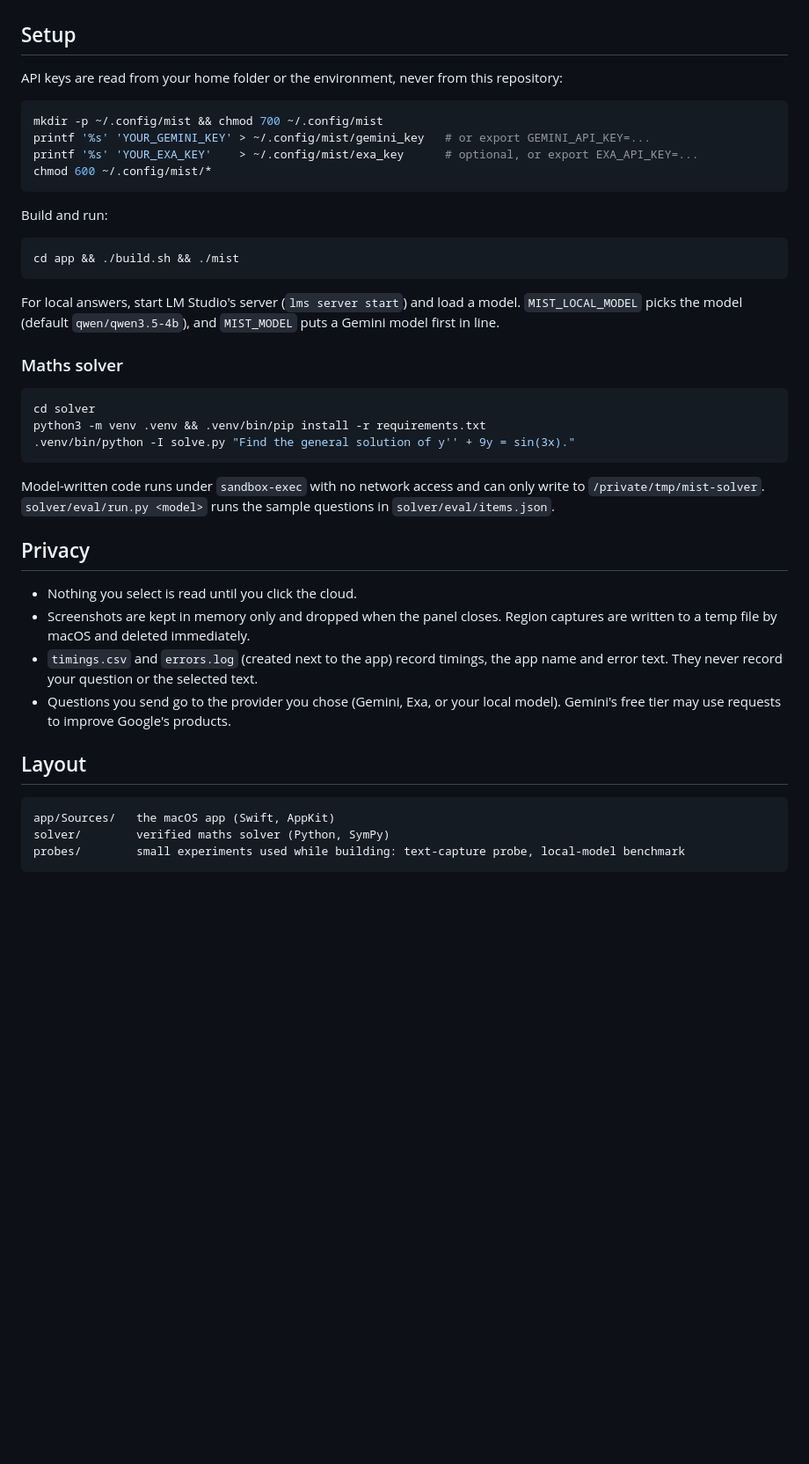
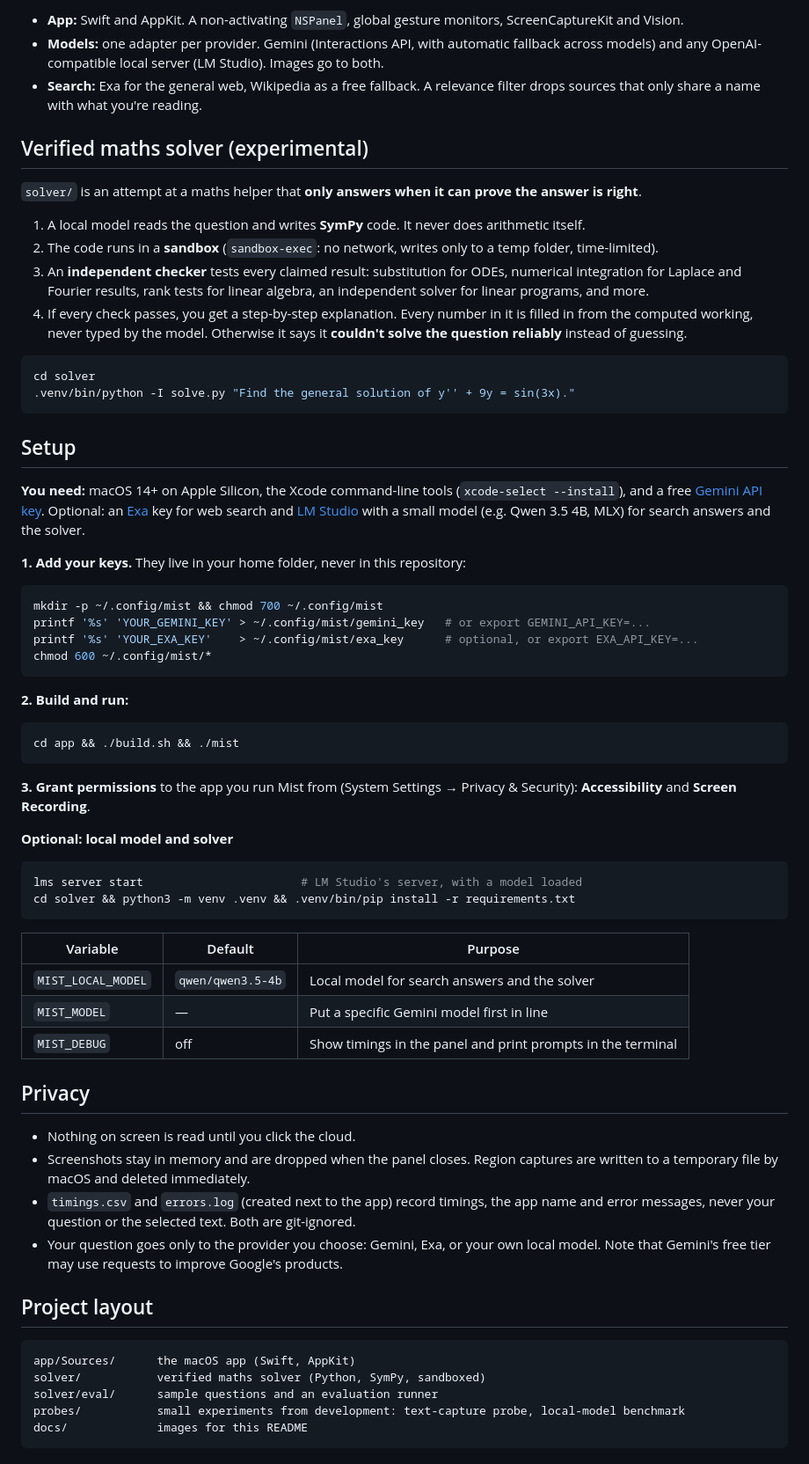
Before and after one commit to flake28/mist, a Markdown page: README.md, the part around one of its changes. Shown at 88% size. Drawn GitHub-style; blank space fills up the shorter version.

Commit message:
Rewrite README, add panel screenshot, genericise a code comment
Co-Authored-By: Claude Opus 5.5 <noreply@anthropic.com>

````diff
--- a/README.md
+++ b/README.md
@@ -25,7 +55,32 @@ without switching apps.
+- **App:** Swift and AppKit. A non-activating `NSPanel`, global gesture monitors, ScreenCaptureKit and Vision.
+- **Models:** one adapter per provider. Gemini (Interactions API, with automatic fallback across models) and any
+  OpenAI-compatible local server (LM Studio). Images go to both.
+- **Search:** Exa for the general web, Wikipedia as a free fallback. A relevance filter drops sources that only
+  share a name with what you're reading.
+
+## Verified maths solver (experimental)
+
+`solver/` is an attempt at a maths helper that **only answers when it can prove the answer is right**.
+
+1. A local model reads the question and writes **SymPy** code. It never does arithmetic itself.
+2. The code runs in a **sandbox** (`sandbox-exec`: no network, writes only to a temp folder, time-limited).
+3. An **independent checker** tests every claimed result: substitution for ODEs, numerical integration for
+   Laplace and Fourier results, rank tests for linear algebra, an independent solver for linear programs, and more.
+4. If every check passes, you get a step-by-step explanation. Every number in it is filled in from the computed
+   working, never typed by the model. Otherwise it says it **couldn't solve the question reliably** instead of guessing.
+
+```sh
+cd solver
+.venv/bin/python -I solve.py "Find the general solution of y'' + 9y = sin(3x)."
+```
 
 ## Setup
 
-API keys are read from your home folder or the environment, never from this repository:
+**You need:** macOS 14+ on Apple Silicon, the Xcode command-line tools (`xcode-select --install`), and a free
+[Gemini API key](https://aistudio.google.com/apikey). Optional: an [Exa](https://exa.ai) key for web search and
+[LM Studio](https://lmstudio.ai) with a small model (e.g. Qwen 3.5 4B, MLX) for search answers and the solver.
+
+**1. Add your keys.** They live in your home folder, never in this repository:
 
 ```sh
 mkdir -p ~/.config/mist && chmod 700 ~/.config/mist
@@ -34,40 +89,44 @@ printf '%s' 'YOUR_EXA_KEY'    > ~/.config/mist/exa_key      # optional, or expor
 chmod 600 ~/.config/mist/*
 ```
 
-Build and run:
+**2. Build and run:**
 
 ```sh
 cd app && ./build.sh && ./mist
 ```
 
-For local answers, start LM Studio's server (`lms server start`) and load a model. `MIST_LOCAL_MODEL` picks the
-model (default `qwen/qwen3.5-4b`), and `MIST_MODEL` puts a Gemini model first in line.
+**3. Grant permissions** to the app you run Mist from (System Settings → Privacy & Security):
+**Accessibility** and **Screen Recording**.
 
-### Maths solver
+**Optional: local model and solver**
 
 ```sh
-cd solver
-python3 -m venv .venv && .venv/bin/pip install -r requirements.txt
-.venv/bin/python -I solve.py "Find the general solution of y'' + 9y = sin(3x)."
+lms server start                       # LM Studio's server, with a model loaded
+cd solver && python3 -m venv .venv && .venv/bin/pip install -r requirements.txt
 ```
 
-Model-written code runs under `sandbox-exec` with no network access and can only write to `/private/tmp/mist-solver`.
-`solver/eval/run.py <model>` runs the sample questions in `solver/eval/items.json`.
+| Variable | Default | Purpose |
+|---|---|---|
+| `MIST_LOCAL_MODEL` | `qwen/qwen3.5-4b` | Local model for search answers and the solver |
+| `MIST_MODEL` | — | Put a specific Gemini model first in line |
+| `MIST_DEBUG` | off | Show timings in the panel and print prompts in the terminal |
 
 ## Privacy
 
-- Nothing you select is read until you click the cloud.
-- Screenshots are kept in memory only and dropped when the panel closes. Region captures are written to a temp
+- Nothing on screen is read until you click the cloud.
+- Screenshots stay in memory and are dropped when the panel closes. Region captures are written to a temporary
   file by macOS and deleted immediately.
-- `timings.csv` and `errors.log` (created next to the app) record timings, the app name and error text. They never
-  record your question or the selected text.
-- Questions you send go to the provider you chose (Gemini, Exa, or your local model). Gemini's free tier may use
-  requests to improve Google's products.
+- `timings.csv` and `errors.log` (created next to the app) record timings, the app name and error messages, never
+  your question or the selected text. Both are git-ignored.
+- Your question goes only to the provider you choose: Gemini, Exa, or your own local model. Note that Gemini's
+  free tier may use requests to improve Google's products.
 
-## Layout
+## Project layout
 
 ```
-app/Sources/   the macOS app (Swift, AppKit)
-solver/        verified maths solver (Python, SymPy)
-probes/        small experiments used while building: text-capture probe, local-model benchmark
+app/Sources/      the macOS app (Swift, AppKit)
+solver/           verified maths solver (Python, SymPy, sandboxed)
+solver/eval/      sample questions and an evaluation runner
+probes/           small experiments from development: text-capture probe, local-model benchmark
+docs/             images for this README
 ```
````
Also changed, not shown: other parts of README.md (+59 -20 lines), docs/panel.png (added), 1 other file.
